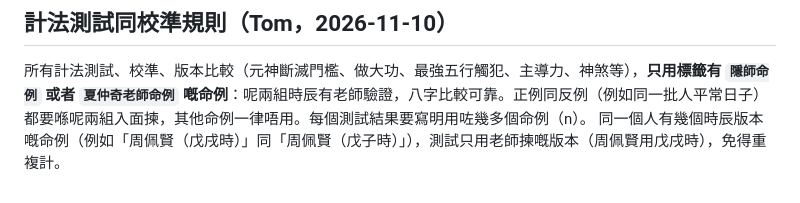
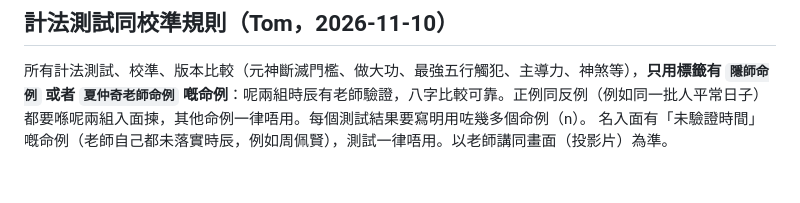
Before and after one commit to heroheroz/blind8, a Markdown page: README.md, the part around the change. Drawn GitHub-style.

Commit message:
README：未驗證時間嘅命例唔入測試
Co-Authored-By: Claude Opus 5.5 <noreply@anthropic.com>
Claude-Session: https://claude.ai/code/session_012X7WMQsd9FfCwHUhHKkXqF

```diff
--- a/README.md
+++ b/README.md
@@ -37,4 +37,4 @@ Also add `https://heroheroz.github.io/blind8/` under Supabase → Authentication
 ## 計法測試同校準規則（Tom，2026-11-10）
 
 所有計法測試、校準、版本比較（元神斷滅門檻、做大功、最強五行觸犯、主導力、神煞等），**只用標籤有 `隱師命例` 或者 `夏仲奇老師命例` 嘅命例**：呢兩組時辰有老師驗證，八字比較可靠。正例同反例（例如同一批人平常日子）都要喺呢兩組入面揀，其他命例一律唔用。每個測試結果要寫明用咗幾多個命例（n）。
-同一個人有幾個時辰版本嘅命例（例如「周佩賢（戊戌時）」同「周佩賢（戊子時）」），測試只用老師揀嘅版本（周佩賢用戊戌時），免得重複計。
+名入面有「未驗證時間」嘅命例（老師自己都未落實時辰，例如周佩賢），測試一律唔用。以老師講同畫面（投影片）為準。
```
